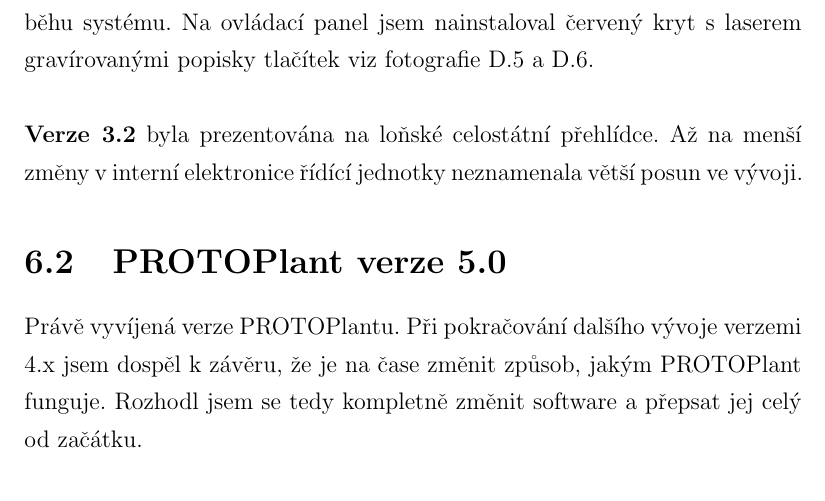
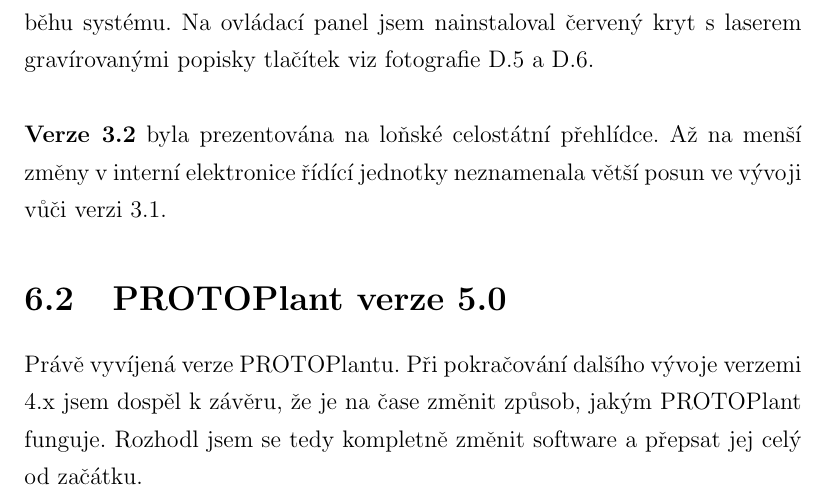
Before and after one commit to Hellpetros/SOC-2020-TEXT, a LaTeX thesis (text.tex, which reads CHAPTERS/VYVOJ.tex): part of page 28 of 60, cut so that both start at the same text. Compiled offline with pdfLaTeX.

Commit message:
Fix minor bug in VYVOJ; fix error in  compilation caused by end of file

```diff
--- a/CHAPTERS/VYVOJ.tex
+++ b/CHAPTERS/VYVOJ.tex
@@ -50,7 +50,7 @@
 \newline
 
 \noindent\B{Verze 3.2} byla prezentována na loňské celostátní přehlídce.
-Až na menší změny v~interní elektronice řídící jednotky neznamenala větší posun ve vývoji.
+Až na menší změny v~interní elektronice řídící jednotky neznamenala větší posun ve vývoji vůči verzi 3.1.
 
 \section{PROTOPlant verze 5.0}
 Právě vyvíjená verze PROTOPlantu.
```
Also changed, not shown: 1 other file.
